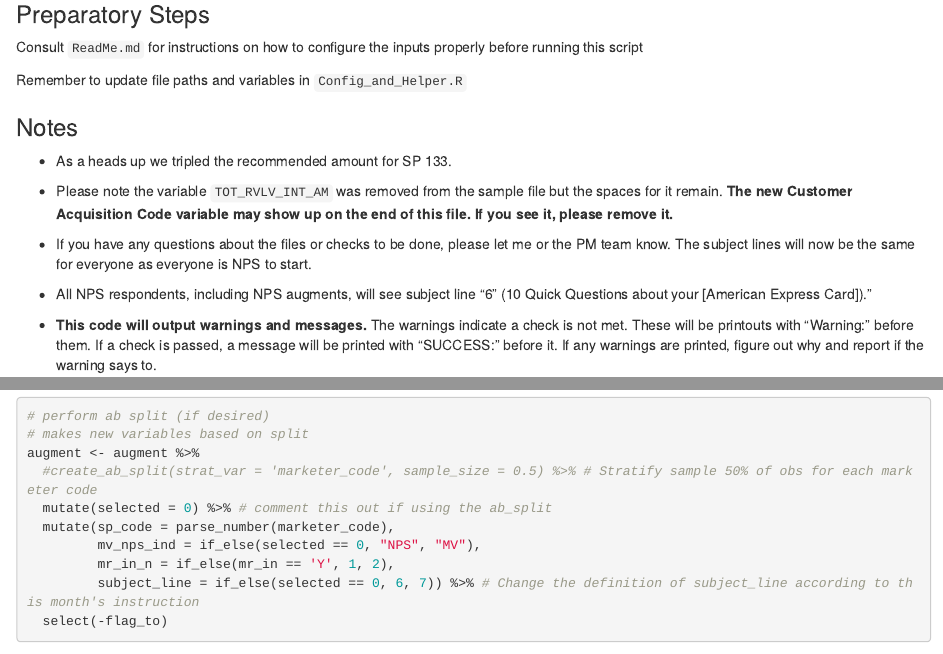
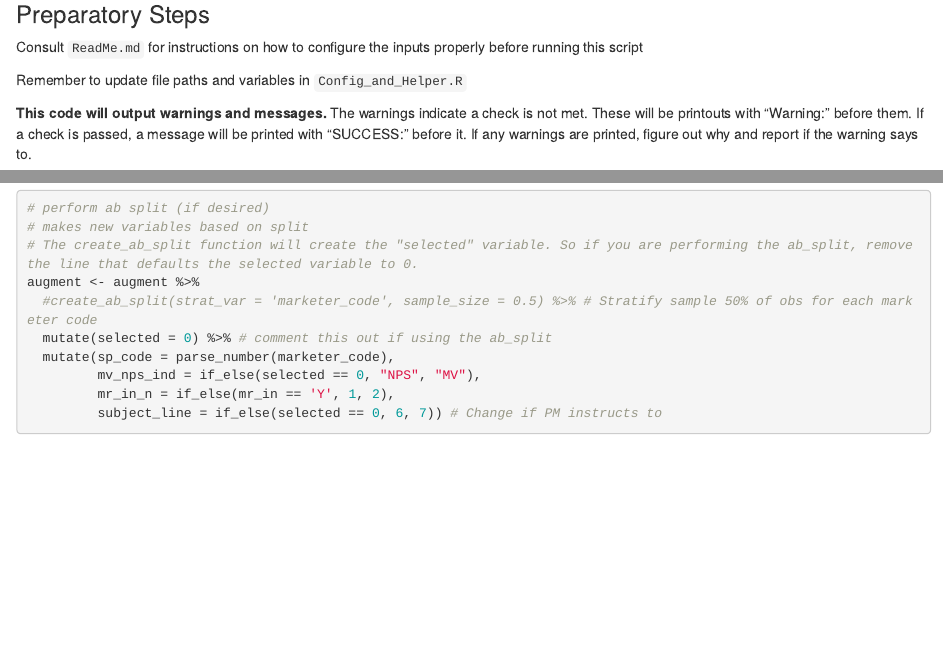
Before and after one commit to naxionthinking/USCS-Sample-Prep, an R Markdown document (Scripts/USCS_Sample_Prep_for_Qualtrics1.Rmd): the page in a window 1100 px wide, from 80 px down, and a second part further down, joined at a grey line. Rendered offline with R 4.5, knitr and Pandoc, with nearby package versions; some code elsewhere in the file could not run offline.

Commit message:
Jen updates

````diff
--- a/Scripts/Config_and_Helpers.R
+++ b/Scripts/Config_and_Helpers.R
@@ -124,3 +124,9 @@ group_by_summary_table <- function(df, group_var, sum_var){
 }
 
 # ------------------------------------------------------------------------------
+# Function to create an ab split
+# Set random seed
+set.seed(519)
+
+# Create a stratified random sample for select variable
+create_ab_split <- function(df, strat_var, sample_size){
@@ -295,21 +316,3 @@ load_spend <- function(){
      set_names(str_to_lower(df_info$col_names)) %>% return()
 
 }
-
-# Set random seed
-set.seed(519)
-
-# Create a stratified random sample for select variable
-create_ab_split <- function(df, strat_var, sample_size){
-  df <- df %>%
-    mutate(id = row_number())
-
-  a_group <- df %>%
-    group_by(!!as.name(strat_var)) %>%
-    sample_frac(sample_size) %>%
-    pull(id)
-
-  df %>%
-    mutate(selected = ifelse(id %in% a_group, 1, 0)) %>%
-    select(-id) %>% return()
-}
--- a/Scripts/USCS_Sample_Prep_for_Qualtrics1.Rmd
+++ b/Scripts/USCS_Sample_Prep_for_Qualtrics1.Rmd
@@ -16,23 +16,7 @@ properly before running this script
 
 Remember to update file paths and variables in `Config_and_Helper.R`
 
-### Notes
-
--   As a heads up we tripled the recommended amount for SP 133.
-
--   Please note the variable `TOT_RVLV_INT_AM` was removed from the sample
-    file but the spaces for it remain. **The new Customer Acquisition Code
-    variable may show up on the end of this file. If you see it, please
-    remove it.**
-
--   If you have any questions about the files or checks to be done, please
-    let me or the PM team know. The subject lines will now be the same for
-    everyone as everyone is NPS to start.
-
--   All NPS respondents, including NPS augments, will see subject line "6"
-    (10 Quick Questions about your [American Express Card])."
-
--   **This code will output warnings and messages.** The warnings indicate
+ **This code will output warnings and messages.** The warnings indicate
     a check is not met. These will be printouts with "Warning:" before
     them. If a check is passed, a message will be printed with "SUCCESS:"
     before it. If any warnings are printed, figure out why and report if
@@ -733,14 +717,15 @@ saveWorkbook(output_wb, file = f_str("../Files_to_send/USCS_Diagnostics_{MONTH}_
 ```{r SUBJECT LINE}
 # perform ab split (if desired)
 # makes new variables based on split
+# The create_ab_split function will create the "selected" variable. So if you are performing the ab_split, remove the line that defaults the selected variable to 0.
 augment <- augment %>%
   #create_ab_split(strat_var = 'marketer_code', sample_size = 0.5) %>% # Stratify sample 50% of obs for each marketer code
   mutate(selected = 0) %>% # comment this out if using the ab_split
   mutate(sp_code = parse_number(marketer_code),
          mv_nps_ind = if_else(selected == 0, "NPS", "MV"),
          mr_in_n = if_else(mr_in == 'Y', 1, 2),
-         subject_line = if_else(selected == 0, 6, 7)) %>% # Change the definition of subject_line according to this month's instruction
-  select(-flag_to)
+         subject_line = if_else(selected == 0, 6, 7)) # Change if PM instructs to
+
 ncc_mv_nps <- augment %>% freq_table(c("naw_cell_code", "mv_nps_ind"),
                           "naw cell code vs MV NPS IND Freqs")
 ```
````
Also changed, not shown: Scripts/USCS_Sample_Prep_for_Qualtrics2.Rmd (+2 -4 lines), Scripts/Config_and_Helpers.R (17 more changed lines), Scripts/USCS_Sample_Prep_for_Qualtrics1.Rmd (2 more changed lines), 1 other file.
